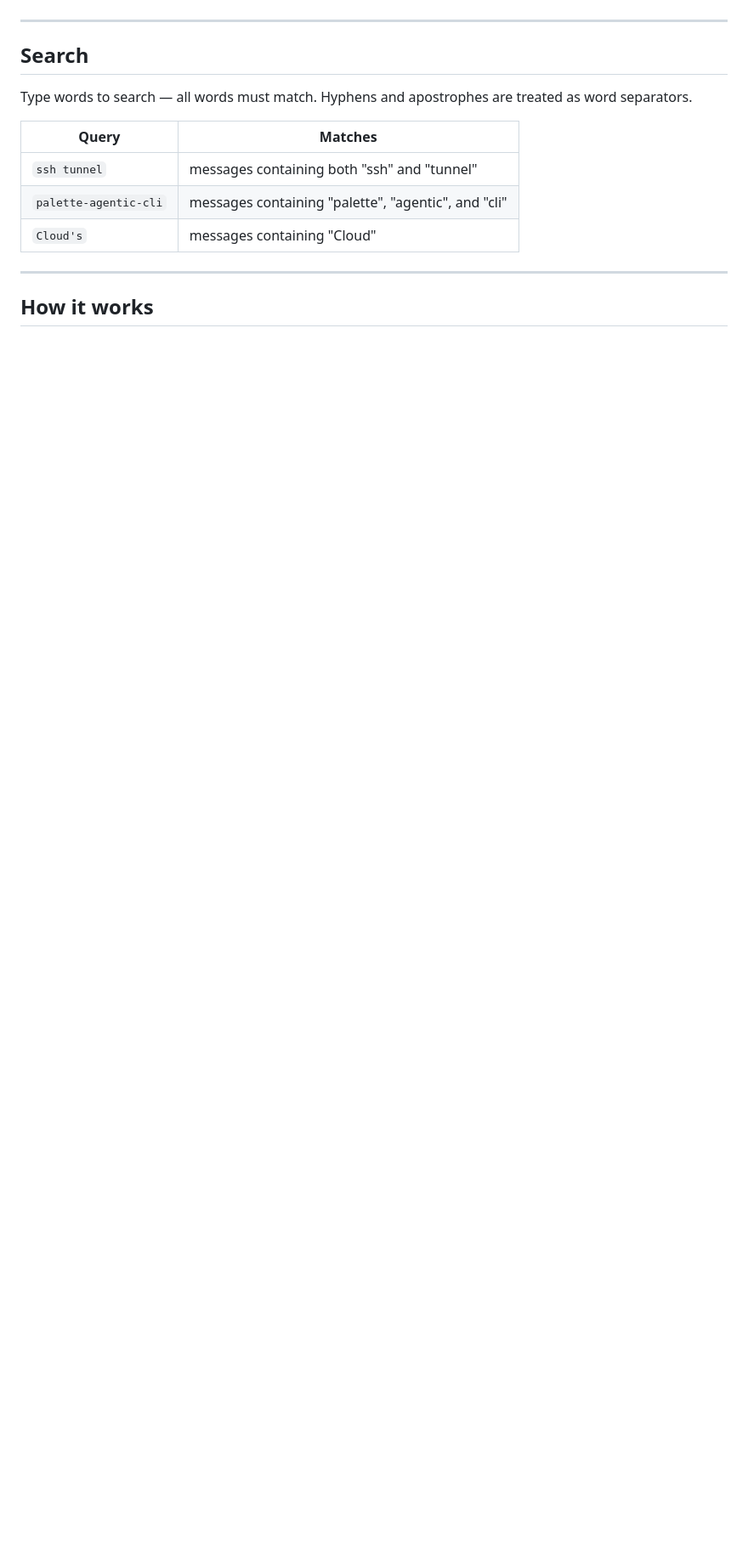
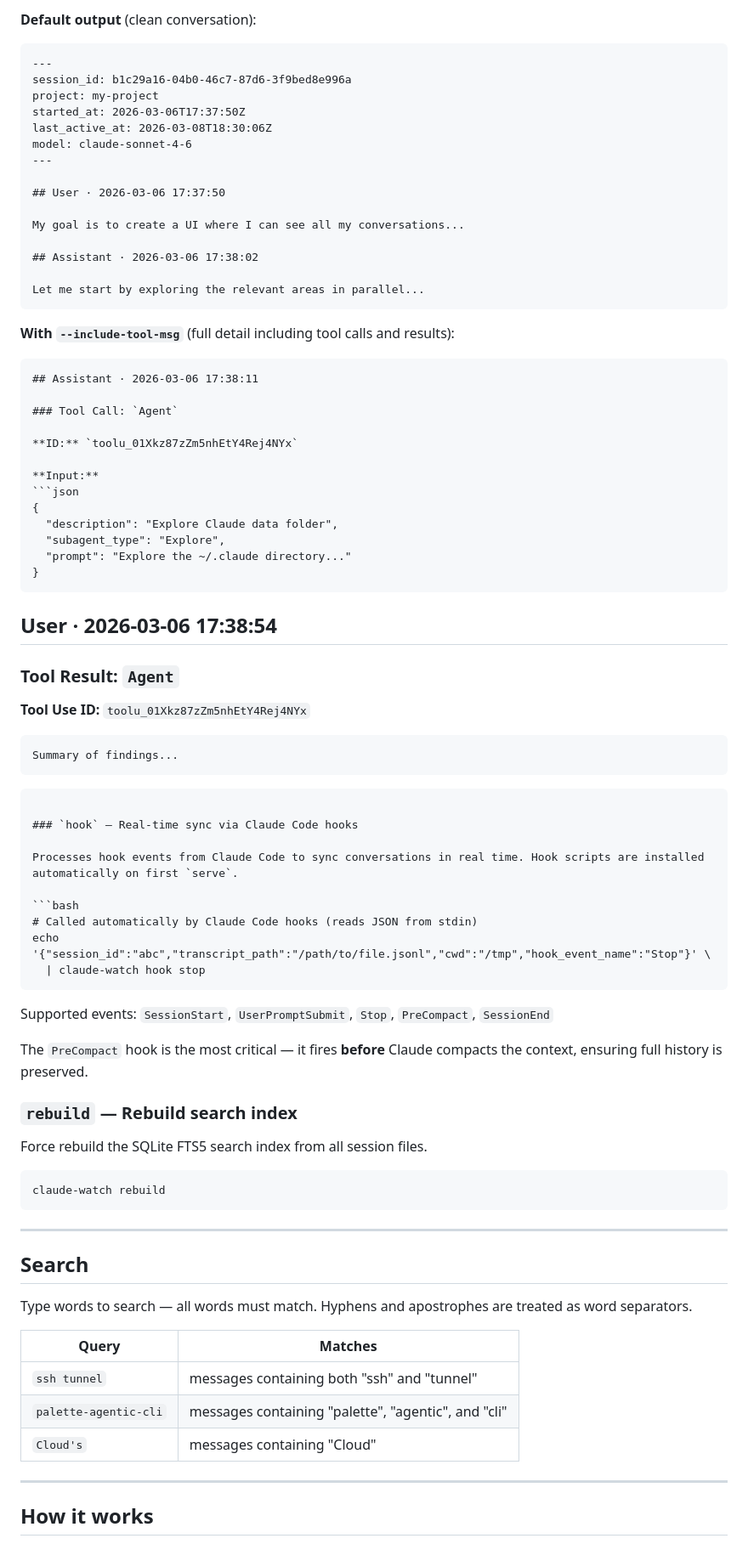
Before and after one commit to rishi-anand/claude-watch, a Markdown page: README.md, the part around one of its changes. Shown at 85% size. Rendered like a GitHub page; blank space fills up the shorter version.

````diff
--- a/README.md
+++ b/README.md
@@ -56,3 +131,71 @@ After confirming, the browser opens at `http://localhost:7823` and all your exis
+**Default output** (clean conversation):
+```markdown
+---
+session_id: b1c29a16-04b0-46c7-87d6-3f9bed8e996a
+project: my-project
+started_at: 2026-03-06T17:37:50Z
+last_active_at: 2026-03-08T18:30:06Z
+model: claude-sonnet-4-6
+---
+
+## User · 2026-03-06 17:37:50
+
+My goal is to create a UI where I can see all my conversations...
+
+## Assistant · 2026-03-06 17:38:02
+
+Let me start by exploring the relevant areas in parallel...
+```
+
+**With `--include-tool-msg`** (full detail including tool calls and results):
+```markdown
+## Assistant · 2026-03-06 17:38:11
+
+### Tool Call: `Agent`
+
+**ID:** `toolu_01Xkz87zZm5nhEtY4Rej4NYx`
+
+**Input:**
+```json
+{
+  "description": "Explore Claude data folder",
+  "subagent_type": "Explore",
+  "prompt": "Explore the ~/.claude directory..."
+}
+```
+
+## User · 2026-03-06 17:38:54
+
+### Tool Result: `Agent`
+
+**Tool Use ID:** `toolu_01Xkz87zZm5nhEtY4Rej4NYx`
+
+```
+Summary of findings...
+```
+```
+
+### `hook` — Real-time sync via Claude Code hooks
+
+Processes hook events from Claude Code to sync conversations in real time. Hook scripts are installed automatically on first `serve`.
+
+```bash
+# Called automatically by Claude Code hooks (reads JSON from stdin)
+echo '{"session_id":"abc","transcript_path":"/path/to/file.jsonl","cwd":"/tmp","hook_event_name":"Stop"}' \
+  | claude-watch hook stop
+```
+
+Supported events: `SessionStart`, `UserPromptSubmit`, `Stop`, `PreCompact`, `SessionEnd`
+
+The `PreCompact` hook is the most critical — it fires **before** Claude compacts the context, ensuring full history is preserved.
+
+### `rebuild` — Rebuild search index
+
+Force rebuild the SQLite FTS5 search index from all session files.
+
+```bash
+claude-watch rebuild
+```
 
 ---
 
````
Also changed, not shown: other parts of README.md (+76 -1 lines).
